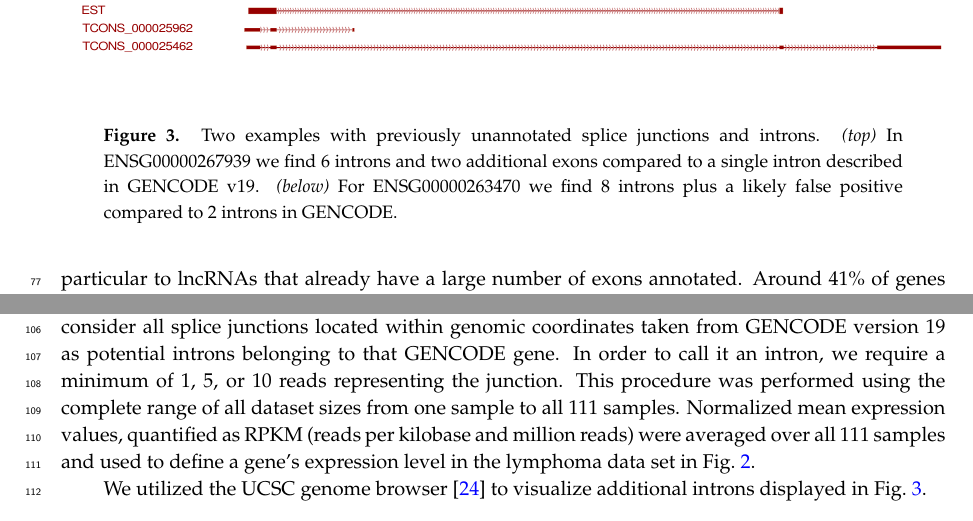
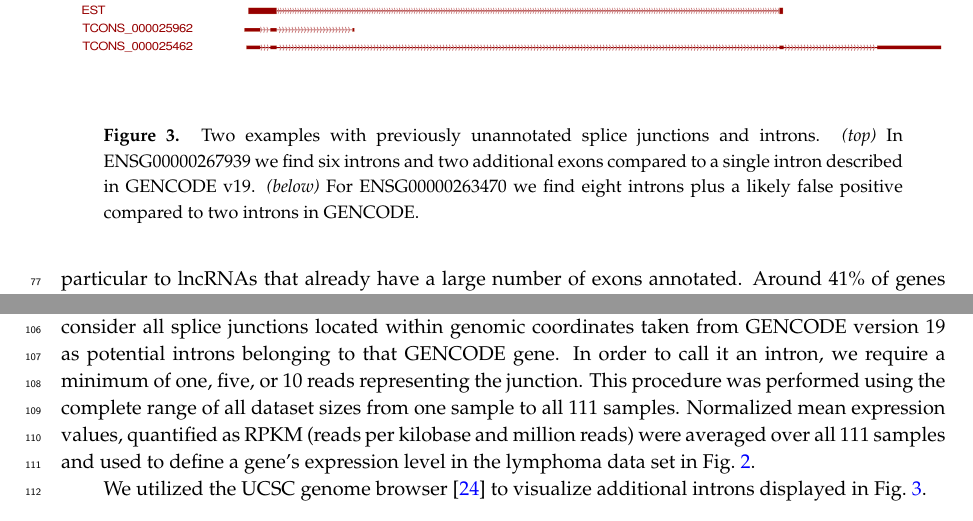
Before and after one commit to quantumquasar/ritu01, a LaTeX paper (ritu01.tex): two parts of pages 4 and 5 of 8, joined at a grey line, cut so that both start at the same text. Compiled offline with pdfLaTeX.

Commit message:
final update v2

```diff
--- a/ritu01.tex
+++ b/ritu01.tex
@@ -203,10 +203,10 @@ provided by the UCSC genome browser.
 \includegraphics[width=\textwidth]{example.pdf}
 \end{center}
 \caption{Two examples with previously unannotated splice junctions and
-  introns.  \emph{(top)} In ENSG00000267939 we find 6 introns and two additional
+  introns.  \emph{(top)} In ENSG00000267939 we find six introns and two additional
   exons compared to a single intron described in GENCODE v19.  \emph{(below)} For
-  ENSG00000263470 we find 8 introns plus a likely false positive compared
-  to 2 introns in GENCODE.}
+  ENSG00000263470 we find eight introns plus a likely false positive compared
+  to two introns in GENCODE.}
 \label{fig:examples}
 \end{figure}
 
@@ -247,7 +247,7 @@ intervals spanning exon-exon boundaries, were calculated. Since
 \textit{segemehl} identifies split-reads independent of any annotation,
 we consider all splice junctions located within genomic coordinates taken
 from GENCODE version 19 as potential introns belonging to that GENCODE
-gene. In order to call it an intron, we require a minimum of $1$, $5$, or
+gene. In order to call it an intron, we require a minimum of one, five, or
 $10$ reads representing the junction.  This procedure was performed using
 the complete range of all dataset sizes from one sample to all 111 samples.
 Normalized mean expression values, quantified as RPKM (reads per kilobase
```
